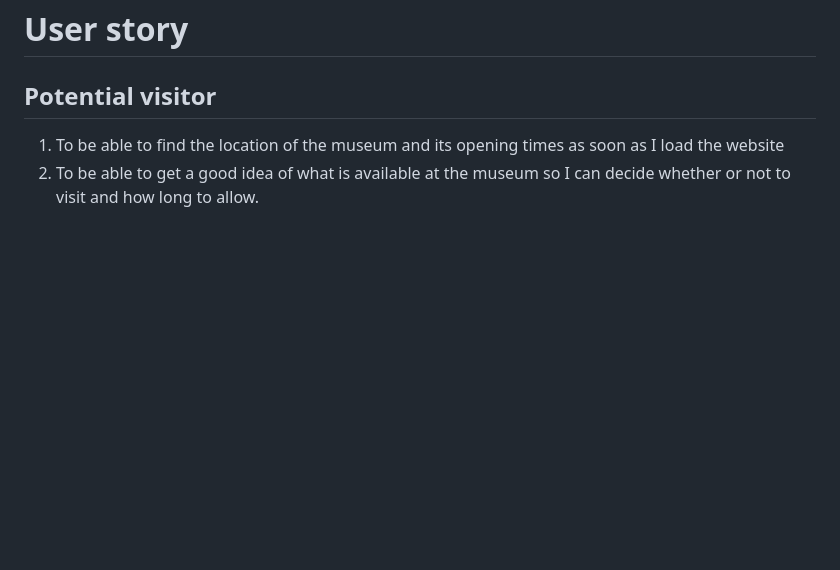
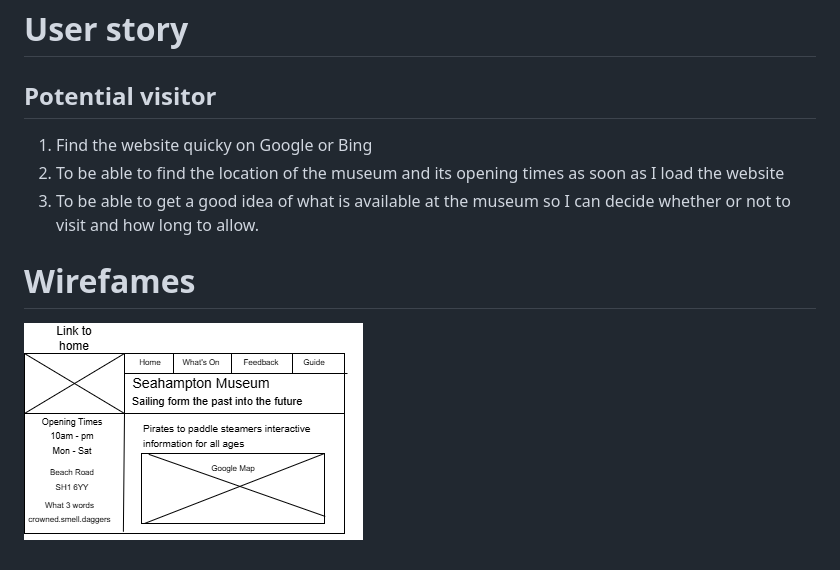
Before and after one commit to nick-gmbc/seahampton-museum-a, a Markdown page: README.md, the part around the change. Rendered like a GitHub page; pictures changed too: assets/images/wireframemueum.drawio.png (added); blank space fills up the shorter version.

Commit message:
User story and wireframes

```diff
--- a/README.md
+++ b/README.md
@@ -16,5 +16,10 @@ Provide a clean intuitive website that gives potential visitors information abou
 
 # User story
 ## Potential visitor
+1. Find the website quicky on Google or Bing
 1. To be able to find the location of the museum and its opening times as soon as I load the website
 1. To be able to get a good idea of what is available at the museum so I can decide whether or not to visit and how long to allow.
+
+# Wirefames
+
+![Index page dektop](/assets/images/wireframemueum.drawio.png)
```
